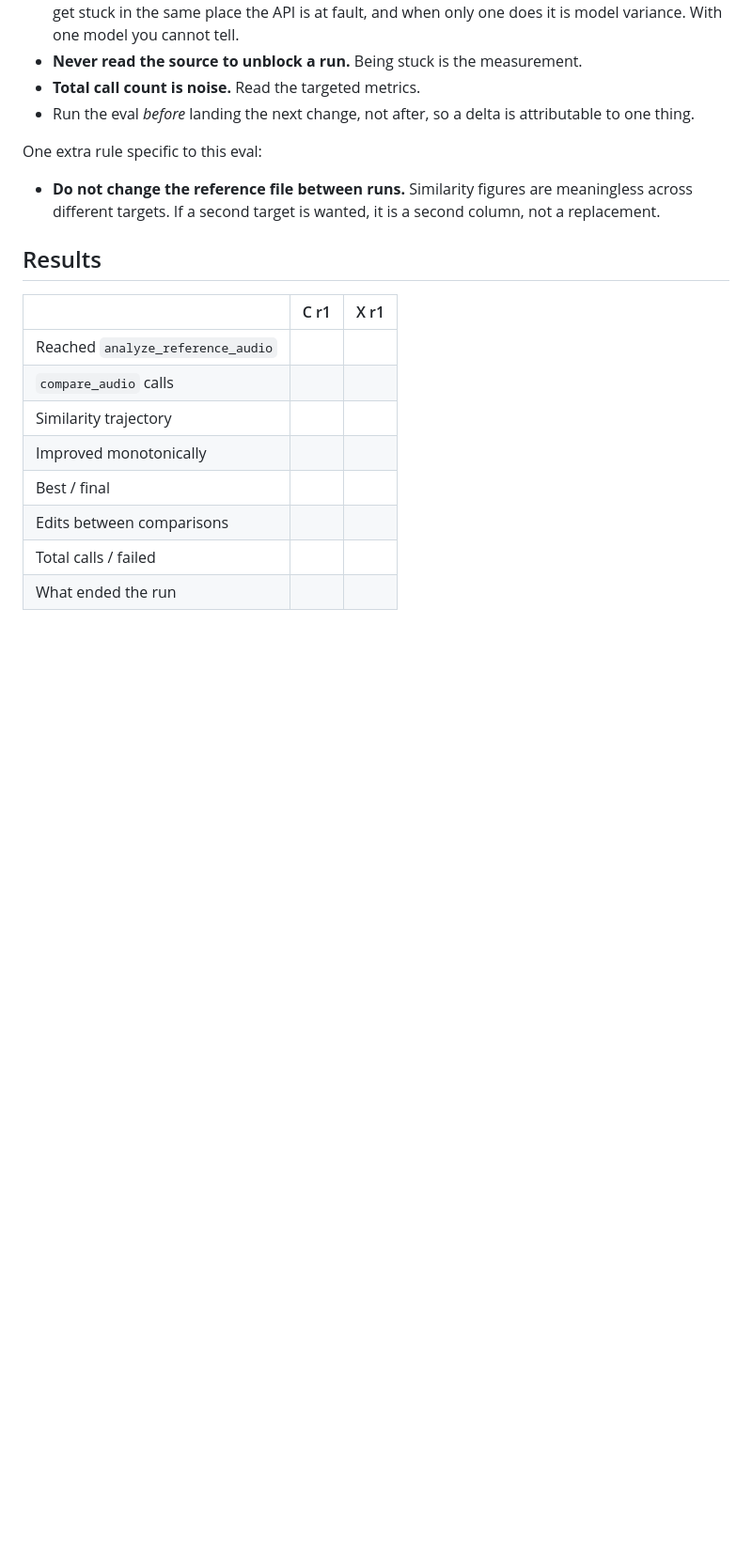
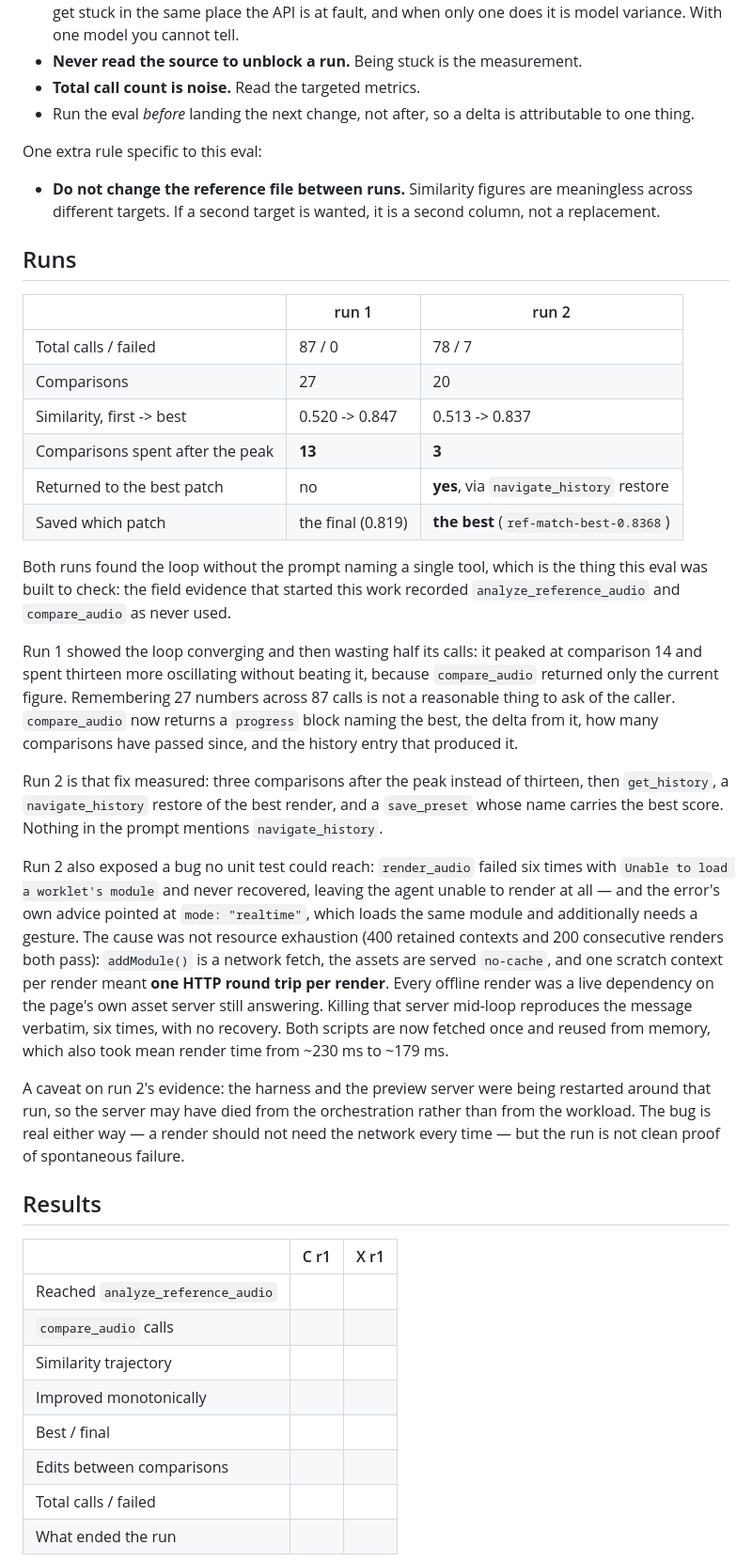
Before and after one commit to brunnolou/coSynth, a Markdown page: docs/agent-match-eval.md, the part around the change. Shown at 94% size. Rendered like a GitHub page; blank space fills up the shorter version.

Commit message:
Record both matching-eval runs and what they found
Run 1 showed the loop converging and then wasting half its calls on a
plateau it could not see. Run 2 is that fix measured: three comparisons
after the peak instead of thirteen, and the agent restored its best patch
and saved that one.

Run 2 also surfaced every offline render depending on a live fetch of the
worklet module. Noting the caveat that servers were being restarted around
that run, so it is not clean proof of spontaneous failure.

Co-Authored-By: Claude Opus 5 <noreply@anthropic.com>

```diff
--- a/docs/agent-match-eval.md
+++ b/docs/agent-match-eval.md
@@ -101,6 +101,52 @@ One extra rule specific to this eval:
   meaningless across different targets. If a second target is wanted, it is a
   second column, not a replacement.
 
+## Runs
+
+| | run 1 | run 2 |
+|---|---|---|
+| Total calls / failed | 87 / 0 | 78 / 7 |
+| Comparisons | 27 | 20 |
+| Similarity, first -> best | 0.520 -> 0.847 | 0.513 -> 0.837 |
+| Comparisons spent after the peak | **13** | **3** |
+| Returned to the best patch | no | **yes**, via `navigate_history` restore |
+| Saved which patch | the final (0.819) | **the best** (`ref-match-best-0.8368`) |
+
+Both runs found the loop without the prompt naming a single tool, which is the
+thing this eval was built to check: the field evidence that started this work
+recorded `analyze_reference_audio` and `compare_audio` as never used.
+
+Run 1 showed the loop converging and then wasting half its calls: it peaked at
+comparison 14 and spent thirteen more oscillating without beating it, because
+`compare_audio` returned only the current figure. Remembering 27 numbers across
+87 calls is not a reasonable thing to ask of the caller. `compare_audio` now
+returns a `progress` block naming the best, the delta from it, how many
+comparisons have passed since, and the history entry that produced it.
+
+Run 2 is that fix measured: three comparisons after the peak instead of
+thirteen, then `get_history`, a `navigate_history` restore of the best render,
+and a `save_preset` whose name carries the best score. Nothing in the prompt
+mentions `navigate_history`.
+
+Run 2 also exposed a bug no unit test could reach: `render_audio` failed six
+times with `Unable to load a worklet's module` and never recovered, leaving the
+agent unable to render at all — and the error's own advice pointed at
+`mode: "realtime"`, which loads the same module and additionally needs a
+gesture. The cause was not resource exhaustion (400 retained contexts and 200
+consecutive renders both pass): `addModule()` is a network fetch, the assets are
+served `no-cache`, and one scratch context per render meant **one HTTP round
+trip per render**. Every offline render was a live dependency on the page's own
+asset server still answering. Killing that server mid-loop reproduces the
+message verbatim, six times, with no recovery. Both scripts are now fetched once
+and reused from memory, which also took mean render time from ~230 ms to
+~179 ms.
+
+A caveat on run 2's evidence: the harness and the preview server were being
+restarted around that run, so the server may have died from the orchestration
+rather than from the workload. The bug is real either way — a render should not
+need the network every time — but the run is not clean proof of spontaneous
+failure.
+
 ## Results
 
 | | C r1 | X r1 |
```
